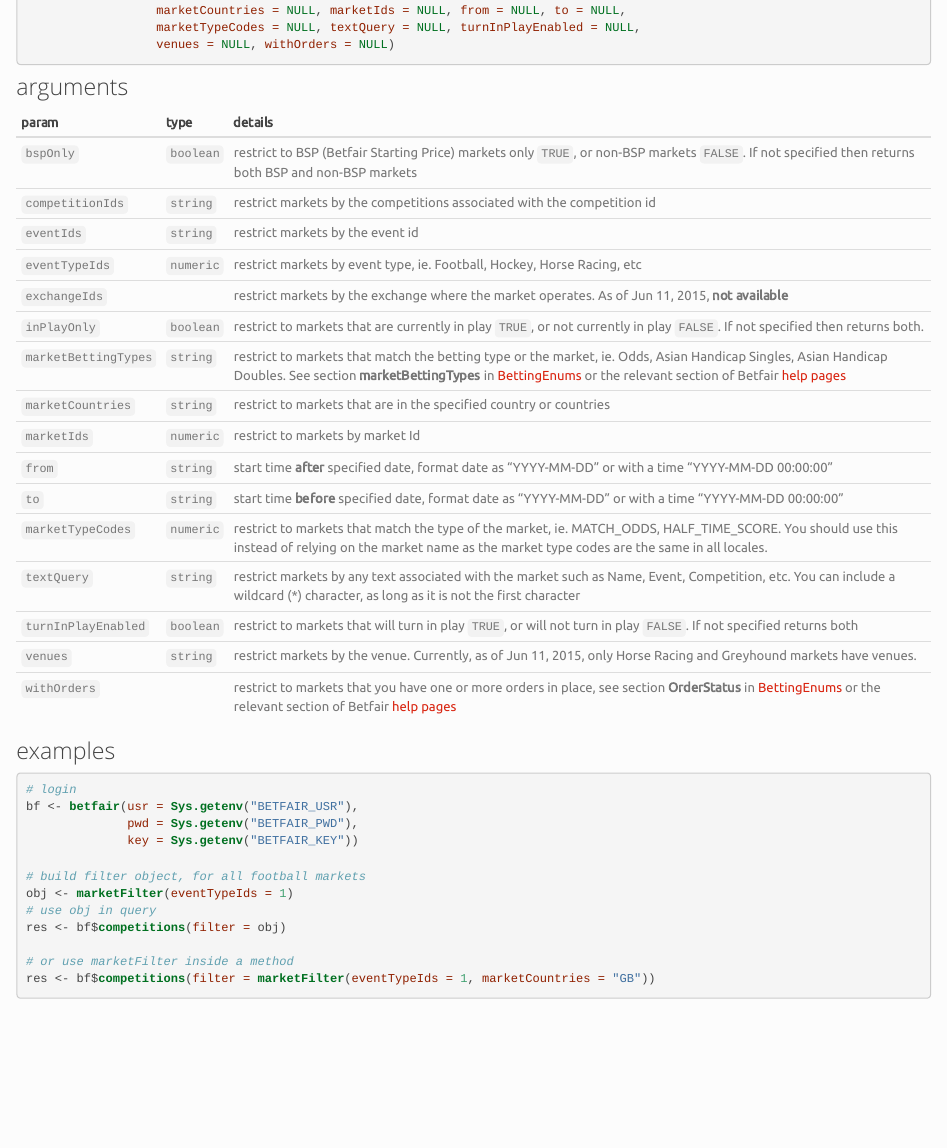
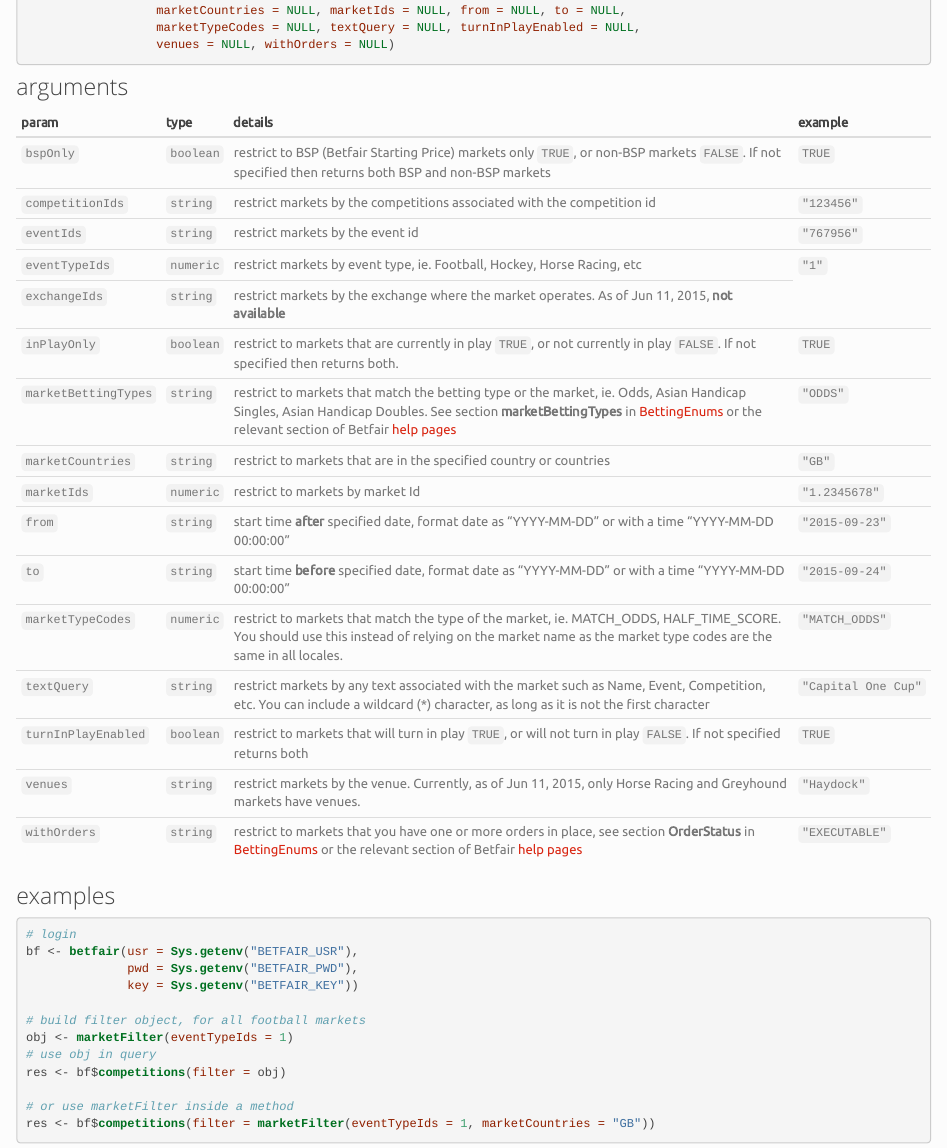
Before and after one commit to durtal/betfaiR, an R Markdown document (marketFilter.Rmd): the page in a window 1100 px wide, from 340 px down. The pictures show the output file marketFilter.html that the author committed with the source, opened offline; library style sheets and scripts come from the installed R packages.

Commit message:
add examples

```diff
--- a/marketFilter.Rmd
+++ b/marketFilter.Rmd
@@ -21,24 +21,24 @@ m <- marketFilter(bspOnly = NULL, competitionIds = NULL, eventIds = NULL, eventT
 
 ### arguments
 
-param | type | details
-------|------|---------
-`bspOnly` | `boolean` | restrict to BSP (Betfair Starting Price) markets only `TRUE`, or non-BSP markets `FALSE`.  If not specified then returns both BSP and non-BSP markets
-`competitionIds` | `string` | restrict markets by the competitions associated with the competition id
-`eventIds` | `string` | restrict markets by the event id
-`eventTypeIds` | `numeric` | restrict markets by event type, ie. Football, Hockey, Horse Racing, etc
-`exchangeIds` | | restrict markets by the exchange where the market operates.  As of Jun 11, 2015, **not available**
-`inPlayOnly` | `boolean` | restrict to markets that are currently in play `TRUE`, or not currently in play `FALSE`.  If not specified then returns both.
-`marketBettingTypes` | `string` | restrict to markets that match the betting type or the market, ie. Odds, Asian Handicap Singles, Asian Handicap Doubles.  See section **marketBettingTypes** in [BettingEnums](betting_enums.html) or the relevant section of Betfair [help pages](https://api.developer.betfair.com/services/webapps/docs/display/1smk3cen4v3lu3yomq5qye0ni/Betting+Enums#MarketBettingType)
-`marketCountries` | `string` | restrict to markets that are in the specified country or countries
-`marketIds` | `numeric` | restrict to markets by market Id
-`from` | `string` | start time **after** specified date, format date as "YYYY-MM-DD" or with a time "YYYY-MM-DD 00:00:00"
-`to` | `string` | start time **before** specified date, format date as "YYYY-MM-DD" or with a time "YYYY-MM-DD 00:00:00"
-`marketTypeCodes` | `numeric` | restrict to markets that match the type of the market, ie. MATCH_ODDS, HALF_TIME_SCORE.  You should use this instead of relying on the market name as the market type codes are the same in all locales.
-`textQuery` | `string` | restrict markets by any text associated with the market such as Name, Event, Competition, etc.  You can include a wildcard (\*) character, as long as it is not the first character
-`turnInPlayEnabled` | `boolean` | restrict to markets that will turn in play `TRUE`, or will not turn in play `FALSE`.  If not specified returns both
-`venues` | `string` | restrict markets by the venue.  Currently, as of Jun 11, 2015, only Horse Racing and Greyhound markets have venues.
-`withOrders` | | restrict to markets that you have one or more orders in place, see section **OrderStatus** in [BettingEnums](betting_enums.html) or the relevant section of Betfair [help pages](https://api.developer.betfair.com/services/webapps/docs/display/1smk3cen4v3lu3yomq5qye0ni/Betting+Enums#OrderStatus)
+param | type | details | example
+------|------|---------|--------
+`bspOnly` | `boolean` | restrict to BSP (Betfair Starting Price) markets only `TRUE`, or non-BSP markets `FALSE`.  If not specified then returns both BSP and non-BSP markets | `TRUE`
+`competitionIds` | `string` | restrict markets by the competitions associated with the competition id | `"123456"`
+`eventIds` | `string` | restrict markets by the event id | `"767956"`
+`eventTypeIds` | `numeric` | restrict markets by event type, ie. Football, Hockey, Horse Racing, etc | `"1"`
+`exchangeIds` | `string` | restrict markets by the exchange where the market operates.  As of Jun 11, 2015, **not available** |
+`inPlayOnly` | `boolean` | restrict to markets that are currently in play `TRUE`, or not currently in play `FALSE`.  If not specified then returns both. | `TRUE`
+`marketBettingTypes` | `string` | restrict to markets that match the betting type or the market, ie. Odds, Asian Handicap Singles, Asian Handicap Doubles.  See section **marketBettingTypes** in [BettingEnums](betting_enums.html) or the relevant section of Betfair [help pages](https://api.developer.betfair.com/services/webapps/docs/display/1smk3cen4v3lu3yomq5qye0ni/Betting+Enums#MarketBettingType) | `"ODDS"`
+`marketCountries` | `string` | restrict to markets that are in the specified country or countries | `"GB"`
+`marketIds` | `numeric` | restrict to markets by market Id | `"1.2345678"`
+`from` | `string` | start time **after** specified date, format date as "YYYY-MM-DD" or with a time "YYYY-MM-DD 00:00:00" | `"2015-09-23"`
+`to` | `string` | start time **before** specified date, format date as "YYYY-MM-DD" or with a time "YYYY-MM-DD 00:00:00" | `"2015-09-24"`
+`marketTypeCodes` | `numeric` | restrict to markets that match the type of the market, ie. MATCH_ODDS, HALF_TIME_SCORE.  You should use this instead of relying on the market name as the market type codes are the same in all locales. | `"MATCH_ODDS"`
+`textQuery` | `string` | restrict markets by any text associated with the market such as Name, Event, Competition, etc.  You can include a wildcard (\*) character, as long as it is not the first character | `"Capital One Cup"`
+`turnInPlayEnabled` | `boolean` | restrict to markets that will turn in play `TRUE`, or will not turn in play `FALSE`.  If not specified returns both | `TRUE`
+`venues` | `string` | restrict markets by the venue.  Currently, as of Jun 11, 2015, only Horse Racing and Greyhound markets have venues. | `"Haydock"`
+`withOrders` | `string` | restrict to markets that you have one or more orders in place, see section **OrderStatus** in [BettingEnums](betting_enums.html) or the relevant section of Betfair [help pages](https://api.developer.betfair.com/services/webapps/docs/display/1smk3cen4v3lu3yomq5qye0ni/Betting+Enums#OrderStatus) | `"EXECUTABLE"`
 
 ### examples
 
```
Also changed, not shown: marketFilter.html.
